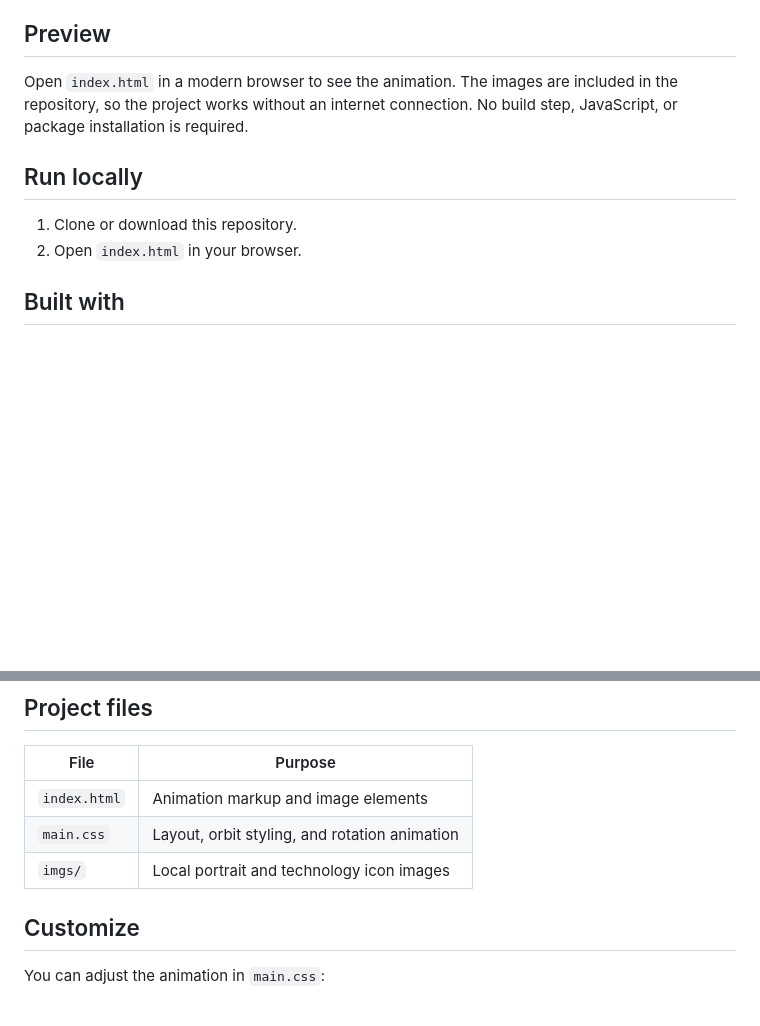
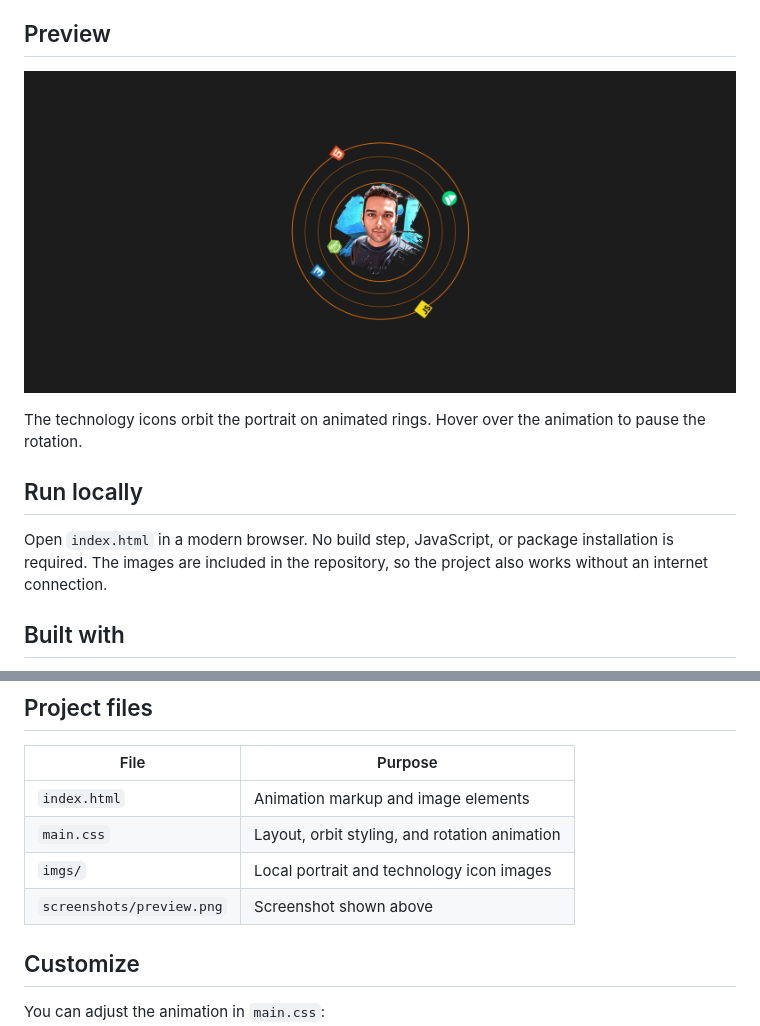
Before and after one commit to mehdicodespace/css-circular-orbit-animation, a Markdown page: README.md, 2 parts joined by grey strips. Drawn GitHub-style; pictures changed too: screenshots/preview.png (added); blank space fills up the shorter version.

Commit message:
docs: add project preview screenshot

```diff
--- a/README.md
+++ b/README.md
@@ -4,12 +4,13 @@ A lightweight, CSS-only animation that arranges web technology icons around a po
 
 ## Preview
 
-Open `index.html` in a modern browser to see the animation. The images are included in the repository, so the project works without an internet connection. No build step, JavaScript, or package installation is required.
+![Screenshot of the circular orbit animation](screenshots/preview.png)
+
+The technology icons orbit the portrait on animated rings. Hover over the animation to pause the rotation.
 
 ## Run locally
 
-1. Clone or download this repository.
-2. Open `index.html` in your browser.
+Open `index.html` in a modern browser. No build step, JavaScript, or package installation is required. The images are included in the repository, so the project also works without an internet connection.
 
 ## Built with
 
@@ -23,6 +24,7 @@ Open `index.html` in a modern browser to see the animation. The images are inclu
 | `index.html` | Animation markup and image elements |
 | `main.css` | Layout, orbit styling, and rotation animation |
 | `imgs/` | Local portrait and technology icon images |
+| `screenshots/preview.png` | Screenshot shown above |
 
 ## Customize
 
```
